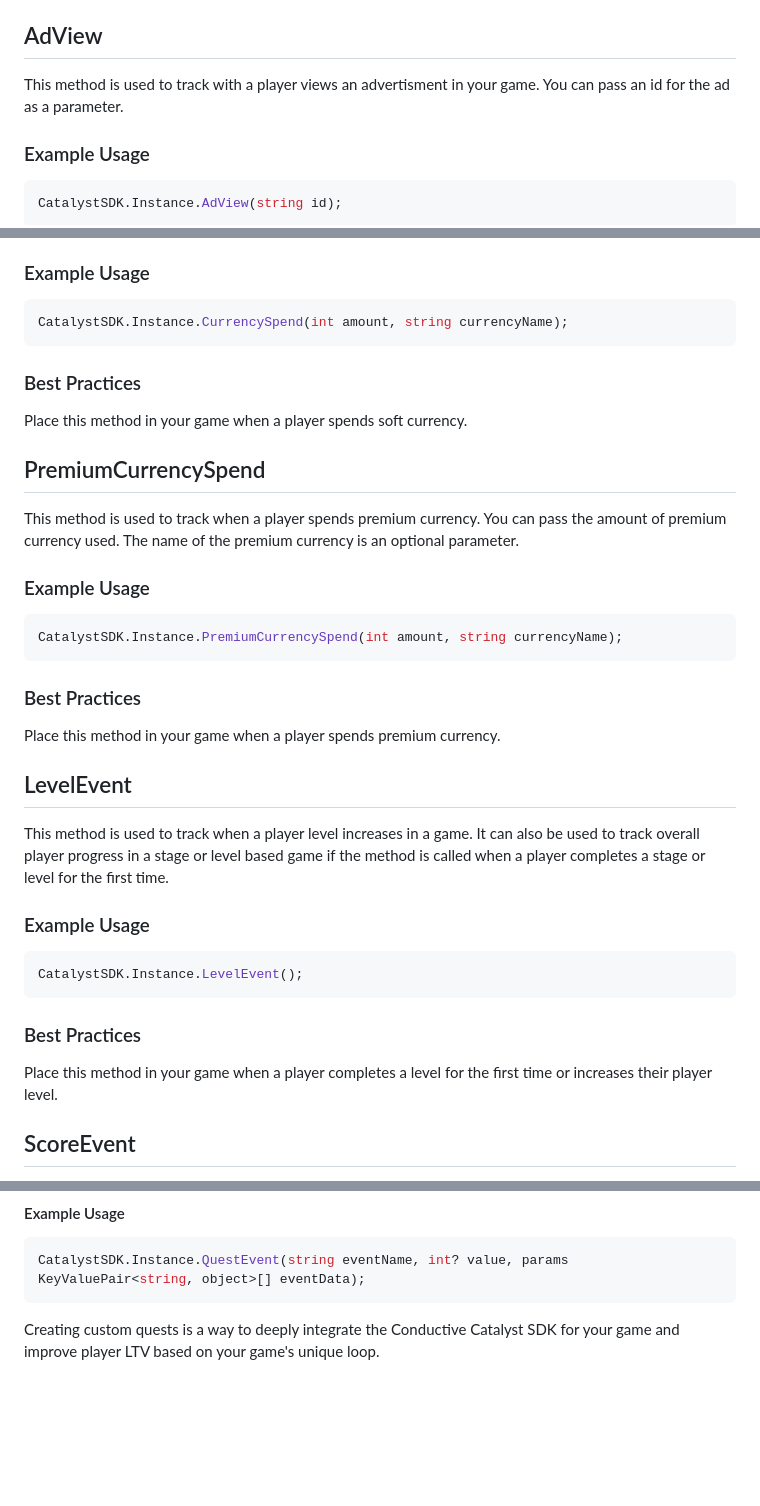
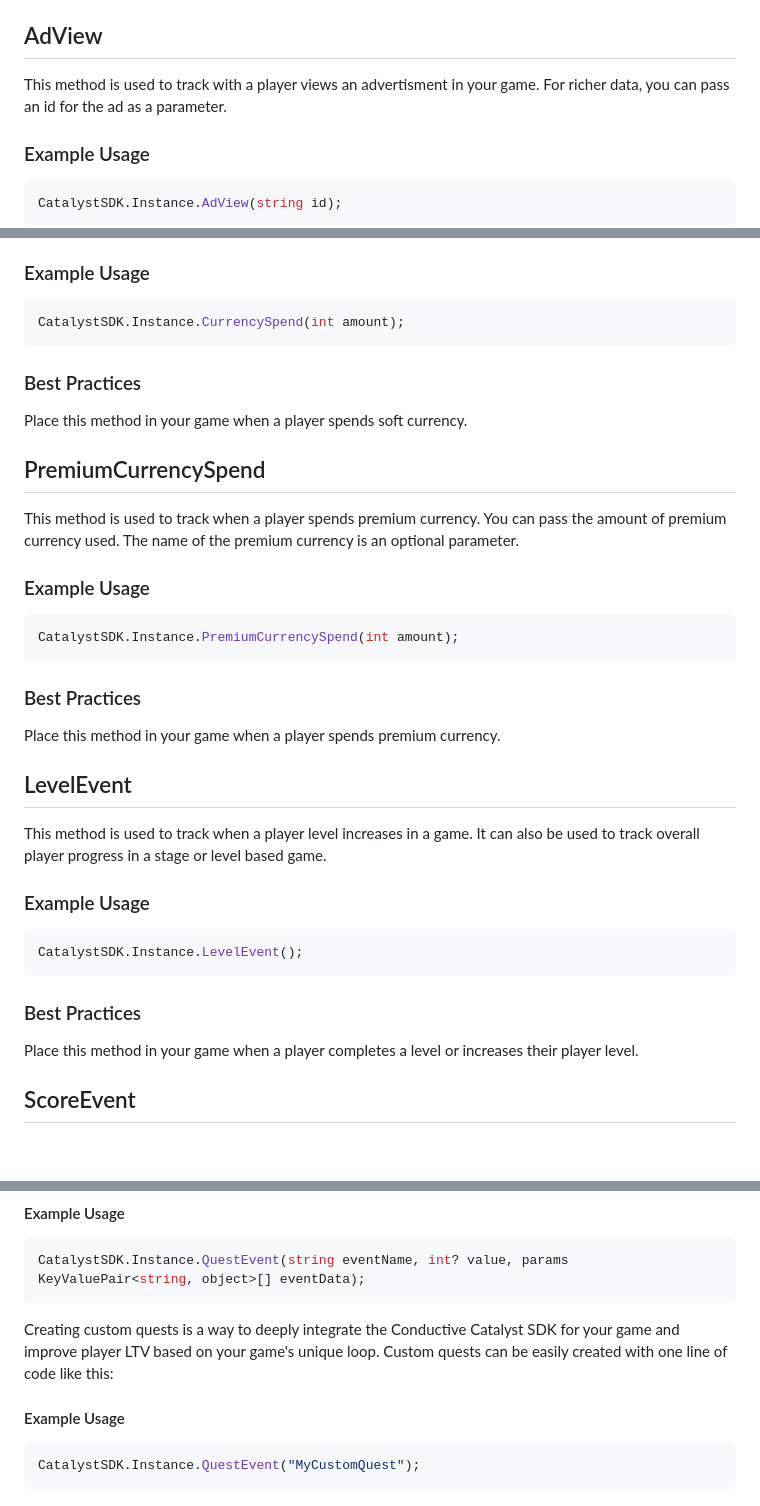
Before and after one commit to conductiveai/catalyst-docs, a Markdown page: quests.md, 3 parts joined by grey strips. Drawn GitHub-style; blank space fills up the shorter version.

Commit message:
Updating quests documentation

````diff
--- a/quests.md
+++ b/quests.md
@@ -15,7 +15,7 @@ In order to effectively use the features of Catalyst, it is important to identif
 !!!
 
 ## AdView
-This method is used to track with a player views an advertisment in your game. You can pass an id for the ad as a parameter.
+This method is used to track with a player views an advertisment in your game. For richer data, you can pass an id for the ad as a parameter.
 
 ### Example Usage
 ```csharp
@@ -52,7 +52,7 @@ This method is used to track when a player spends standard or soft currency. You
 
 ### Example Usage
 ```csharp
-CatalystSDK.Instance.CurrencySpend(int amount, string currencyName);
+CatalystSDK.Instance.CurrencySpend(int amount);
 ```
 ### Best Practices
 Place this method in your game when a player spends soft currency.
@@ -63,21 +63,21 @@ This method is used to track when a player spends premium currency. You can pass
 
 ### Example Usage
 ```csharp
-CatalystSDK.Instance.PremiumCurrencySpend(int amount, string currencyName);
+CatalystSDK.Instance.PremiumCurrencySpend(int amount);
 ```
 ### Best Practices
 Place this method in your game when a player spends premium currency.
 
 ## LevelEvent
 
-This method is used to track when a player level increases in a game. It can also be used to track overall player progress in a stage or level based game if the method is called when a player completes a stage or level for the first time.
+This method is used to track when a player level increases in a game. It can also be used to track overall player progress in a stage or level based game.
 
 ### Example Usage
 ```csharp
 CatalystSDK.Instance.LevelEvent();
 ```
 ### Best Practices
-Place this method in your game when a player completes a level for the first time or increases their player level.
+Place this method in your game when a player completes a level or increases their player level.
 
 ## ScoreEvent
 
@@ -110,4 +110,9 @@ This method allows developers to create custom events and create custom quests.
 CatalystSDK.Instance.QuestEvent(string eventName, int? value, params KeyValuePair<string, object>[] eventData);
 ```
 
-Creating custom quests is a way to deeply integrate the Conductive Catalyst SDK for your game and improve player LTV based on your game's unique loop.
+Creating custom quests is a way to deeply integrate the Conductive Catalyst SDK for your game and improve player LTV based on your game's unique loop. Custom quests can be easily created with one line of code like this:
+
+#### Example Usage
+```csharp
+CatalystSDK.Instance.QuestEvent("MyCustomQuest");
+```
````
